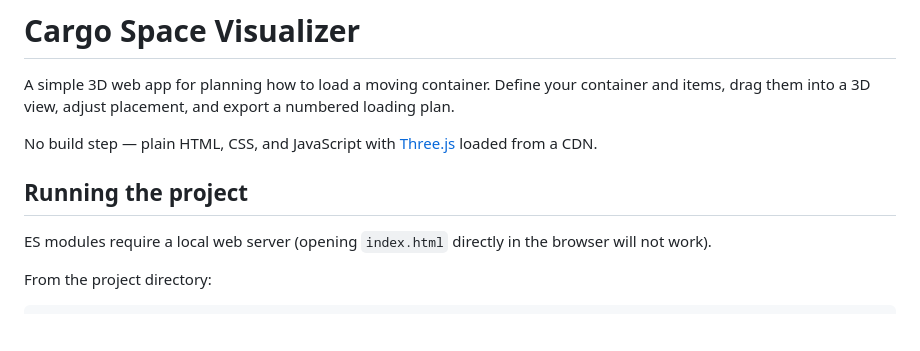
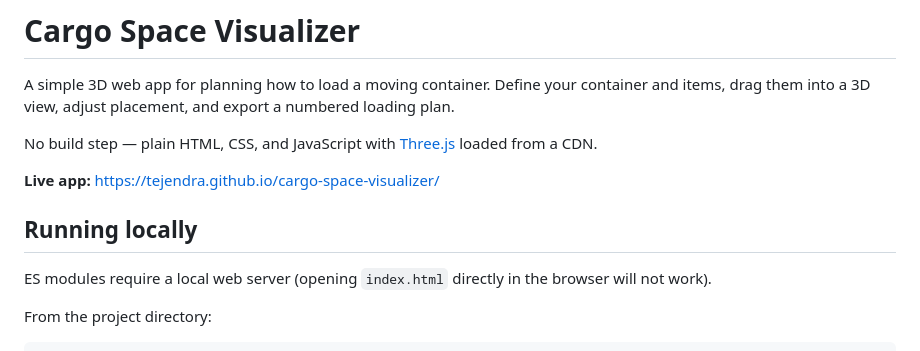
Before and after one commit to tejendra/cargo-space-visualizer, a Markdown page: README.md, the part around the change. Rendered like a GitHub page; blank space fills up the shorter version.

Commit message:
Update README.md to include live app link and clarify local running instructions

```diff
--- a/README.md
+++ b/README.md
@@ -4,7 +4,9 @@ A simple 3D web app for planning how to load a moving container. Define your con
 
 No build step — plain HTML, CSS, and JavaScript with [Three.js](https://threejs.org/) loaded from a CDN.
 
-## Running the project
+**Live app:** [https://tejendra.github.io/cargo-space-visualizer/](https://tejendra.github.io/cargo-space-visualizer/)
+
+## Running locally
 
 ES modules require a local web server (opening `index.html` directly in the browser will not work).
 
```
